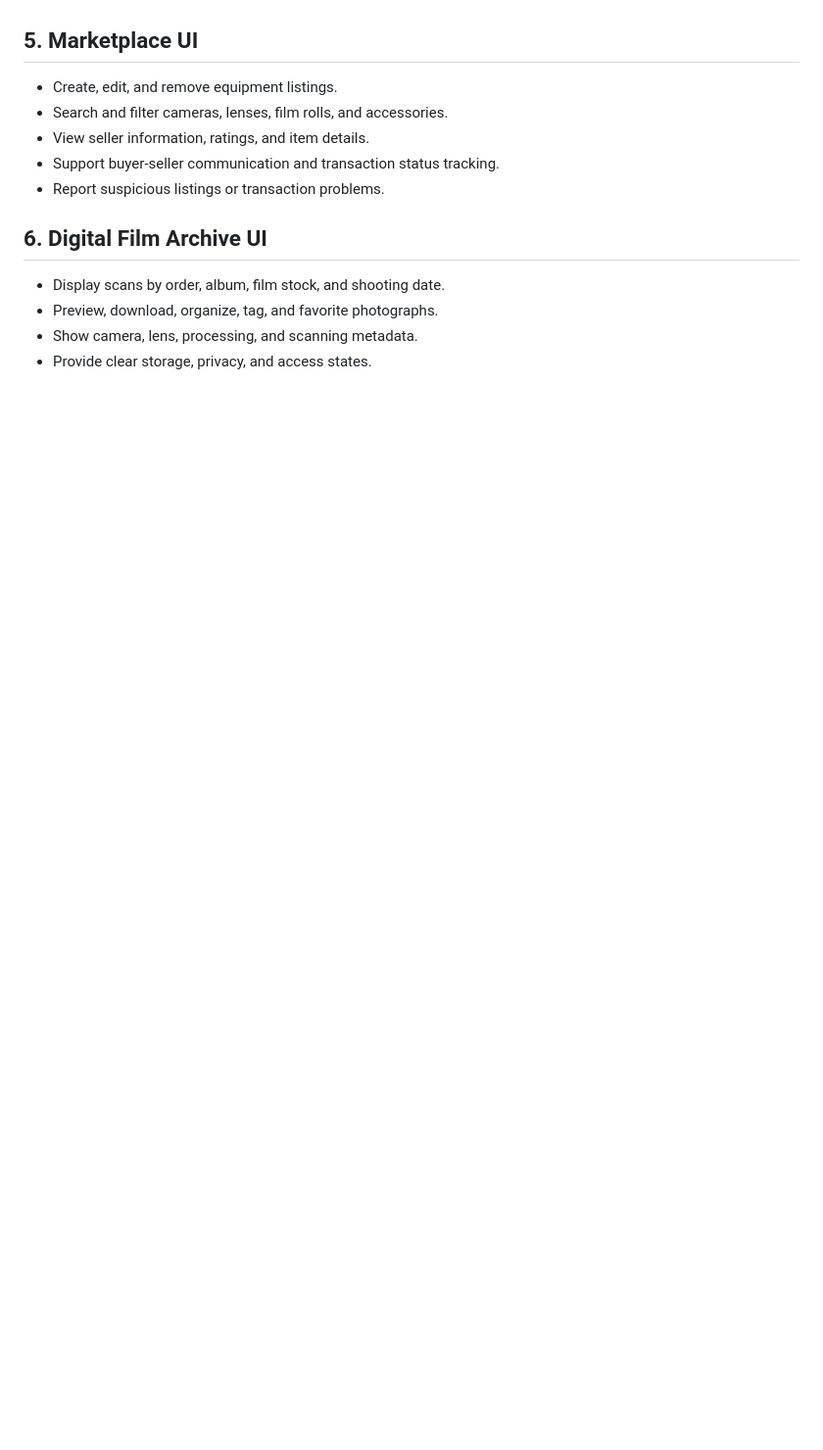
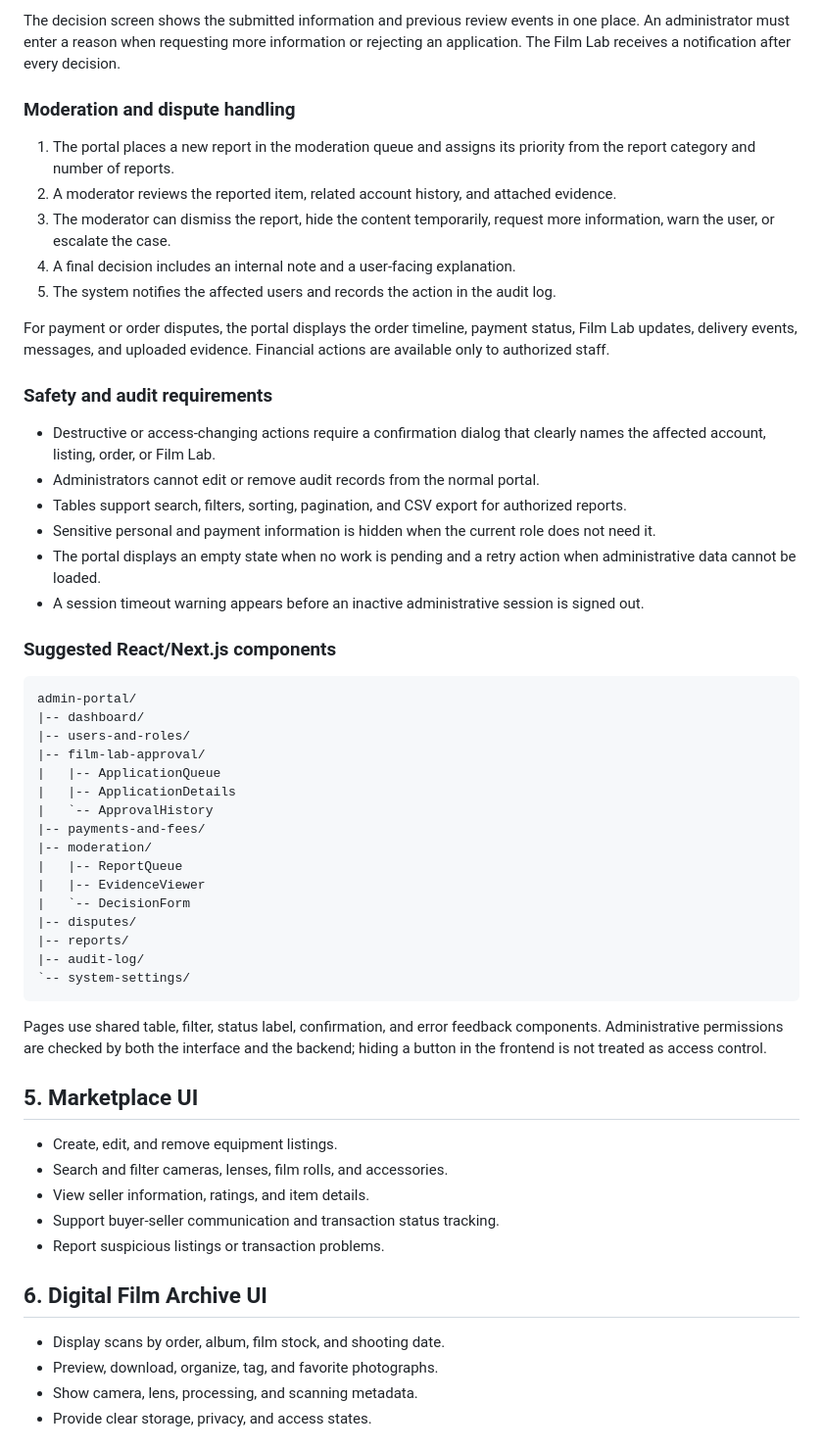
Before and after one commit to thanhtoan101/CNPM, a Markdown page: docs/MobileWeb.md, the part around one of its changes. Shown at 98% size. Drawn GitHub-style; blank space fills up the shorter version.

Commit message:
docs: complete administration web portal design

````diff
--- a/docs/MobileWeb.md
+++ b/docs/MobileWeb.md
@@ -260,3 +303,62 @@ The administration portal will include:
+The decision screen shows the submitted information and previous review events
+in one place. An administrator must enter a reason when requesting more
+information or rejecting an application. The Film Lab receives a notification
+after every decision.
+
+### Moderation and dispute handling
+
+1. The portal places a new report in the moderation queue and assigns its
+   priority from the report category and number of reports.
+2. A moderator reviews the reported item, related account history, and attached
+   evidence.
+3. The moderator can dismiss the report, hide the content temporarily, request
+   more information, warn the user, or escalate the case.
+4. A final decision includes an internal note and a user-facing explanation.
+5. The system notifies the affected users and records the action in the audit
+   log.
+
+For payment or order disputes, the portal displays the order timeline, payment
+status, Film Lab updates, delivery events, messages, and uploaded evidence.
+Financial actions are available only to authorized staff.
+
+### Safety and audit requirements
+
+- Destructive or access-changing actions require a confirmation dialog that
+  clearly names the affected account, listing, order, or Film Lab.
+- Administrators cannot edit or remove audit records from the normal portal.
+- Tables support search, filters, sorting, pagination, and CSV export for
+  authorized reports.
+- Sensitive personal and payment information is hidden when the current role
+  does not need it.
+- The portal displays an empty state when no work is pending and a retry action
+  when administrative data cannot be loaded.
+- A session timeout warning appears before an inactive administrative session
+  is signed out.
+
+### Suggested React/Next.js components
+
+```text
+admin-portal/
+|-- dashboard/
+|-- users-and-roles/
+|-- film-lab-approval/
+|   |-- ApplicationQueue
+|   |-- ApplicationDetails
+|   `-- ApprovalHistory
+|-- payments-and-fees/
+|-- moderation/
+|   |-- ReportQueue
+|   |-- EvidenceViewer
+|   `-- DecisionForm
+|-- disputes/
+|-- reports/
+|-- audit-log/
+`-- system-settings/
+```
+
+Pages use shared table, filter, status label, confirmation, and error feedback
+components. Administrative permissions are checked by both the interface and
+the backend; hiding a button in the frontend is not treated as access control.
 
 ## 5. Marketplace UI
 
````
Also changed, not shown: other parts of docs/MobileWeb.md (+49 -6 lines).
